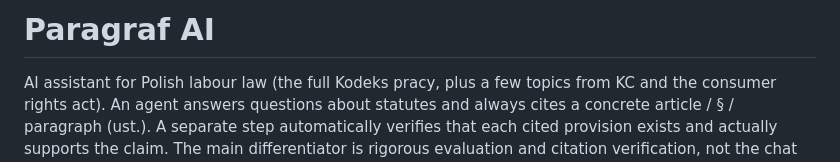
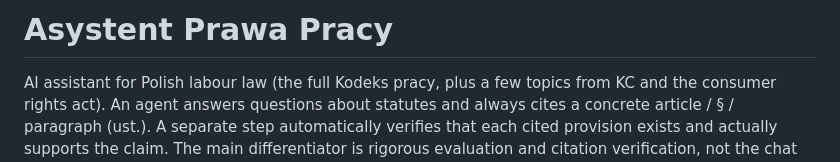
Before and after one commit to damianglejzer/paragraf-ai, a Markdown page: CLAUDE.md, the part around the change. Rendered like a GitHub page.

```diff
--- a/CLAUDE.md
+++ b/CLAUDE.md
@@ -1,4 +1,4 @@
-# Paragraf AI
+# Asystent Prawa Pracy
 
 AI assistant for Polish labour law (the full Kodeks pracy, plus a few topics from KC and the
 consumer rights act). An agent answers questions about statutes and always cites a
```
Also changed, not shown: README.md (+2 -2 lines), docs/screenshot.png, 10 other files.
